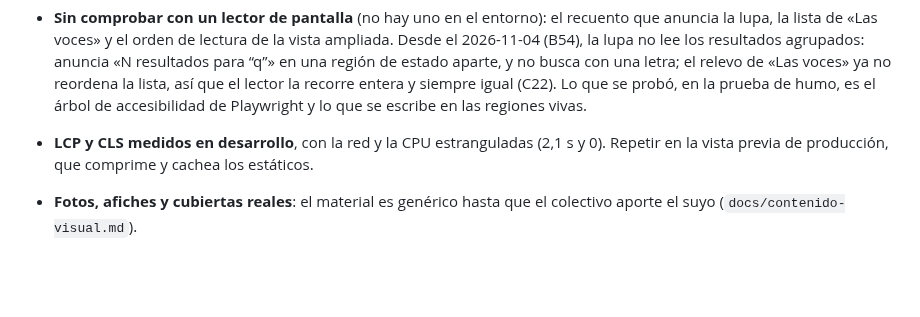
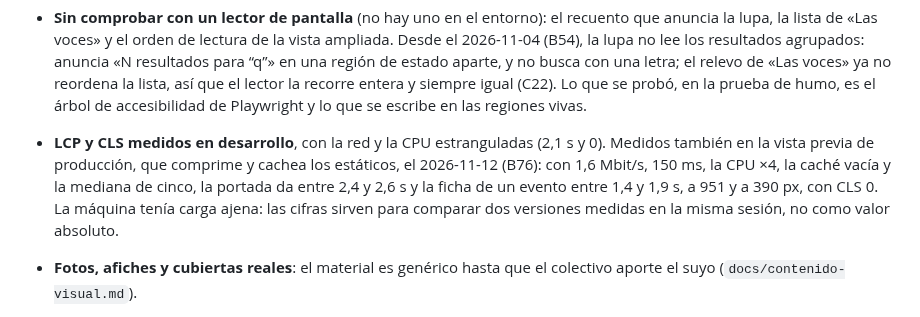
Before and after one commit to FabianMalferMix/revista-rdv, a Markdown page: docs/deferidos-y-decisiones.md, the part around the change. GitHub-like rendering; blank space fills up the shorter version.

Commit message:
el-sitio-consulta-y-envia-solo-lo-que-usa: B76, hecho en el backlog (#276)
La cuenta por tamaño de la línea de avance es la de los 90 tickets
(41 S, 45 M y 4 L), como al crear el backlog; desde B72 se había sumado
como si contara los cerrados.

El LCP y el CLS de §4 del registro, medidos también en la vista previa
de producción.

Co-Authored-By: Claude Opus 5.5 <noreply@anthropic.com>

```diff
--- a/docs/deferidos-y-decisiones.md
+++ b/docs/deferidos-y-decisiones.md
@@ -331,8 +331,12 @@ Los cuatro primeros son decisiones del dueño del sitio: no se «arreglan» sin
   la lista, así que el lector la recorre entera y siempre igual (C22). Lo que se probó, en la
   prueba de humo, es el árbol de accesibilidad de Playwright y lo que se escribe en las regiones
   vivas.
-- **LCP y CLS medidos en desarrollo**, con la red y la CPU estranguladas (2,1 s y 0). Repetir en
-  la vista previa de producción, que comprime y cachea los estáticos.
+- **LCP y CLS medidos en desarrollo**, con la red y la CPU estranguladas (2,1 s y 0). Medidos
+  también en la vista previa de producción, que comprime y cachea los estáticos, el 2026-11-12
+  (B76): con 1,6 Mbit/s, 150 ms, la CPU ×4, la caché vacía y la mediana de cinco, la portada da
+  entre 2,4 y 2,6 s y la ficha de un evento entre 1,4 y 1,9 s, a 951 y a 390 px, con CLS 0. La
+  máquina tenía carga ajena: las cifras sirven para comparar dos versiones medidas en la misma
+  sesión, no como valor absoluto.
 - **Fotos, afiches y cubiertas reales**: el material es genérico hasta que el colectivo aporte el
   suyo (`docs/contenido-visual.md`).
 - **El poema en prosa se compone como versos.** El dueño aprobó el cierre sin pedir otra cosa
```
Also changed, not shown: docs/backlog-codigo.md (+2 -2 lines).
